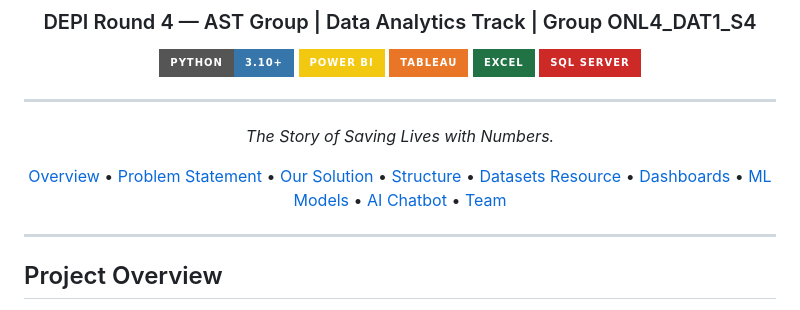
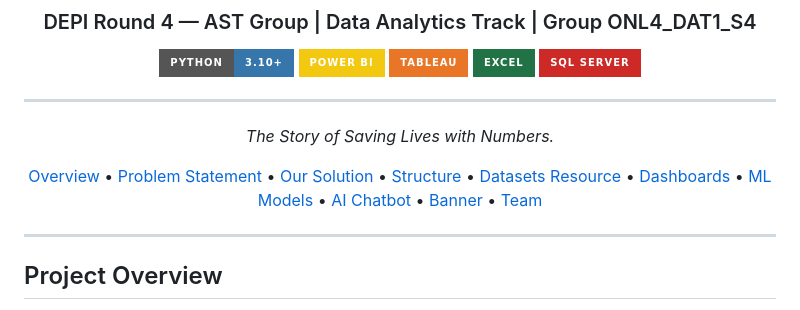
Before and after one commit to 3mmar3bdalkber/Global-Asthma-Burden, a Markdown page: README.md, the part around one of its changes. Drawn GitHub-style; badges without logos.

Commit message:
Last Dance DEPI R4 AST Company
Updated the README to include a project banner section and modified the table of contents.

```diff
--- a/README.md
+++ b/README.md
@@ -16,7 +16,7 @@
 
 *The Story of Saving Lives with Numbers.*
 
-[Overview](#overview) • [Problem Statement](#problem-statement) • [Our Solution](#our-solution) • [Structure](#Project-Structure) • [Datasets Resource](#datasets) • [Dashboards](#dashboards) • [ML Models](#machine-learning) • [AI Chatbot](#ai-chatbot) • [Team](#team)
+[Overview](#overview) • [Problem Statement](#problem-statement) • [Our Solution](#our-solution) • [Structure](#Project-Structure) • [Datasets Resource](#datasets) • [Dashboards](#dashboards) • [ML Models](#machine-learning) • [AI Chatbot](#ai-chatbot) • [Banner](#project-banner) • [Team](#team)
 
 </div>
 
```
Also changed, not shown: other parts of README.md (+1 -1 lines).
